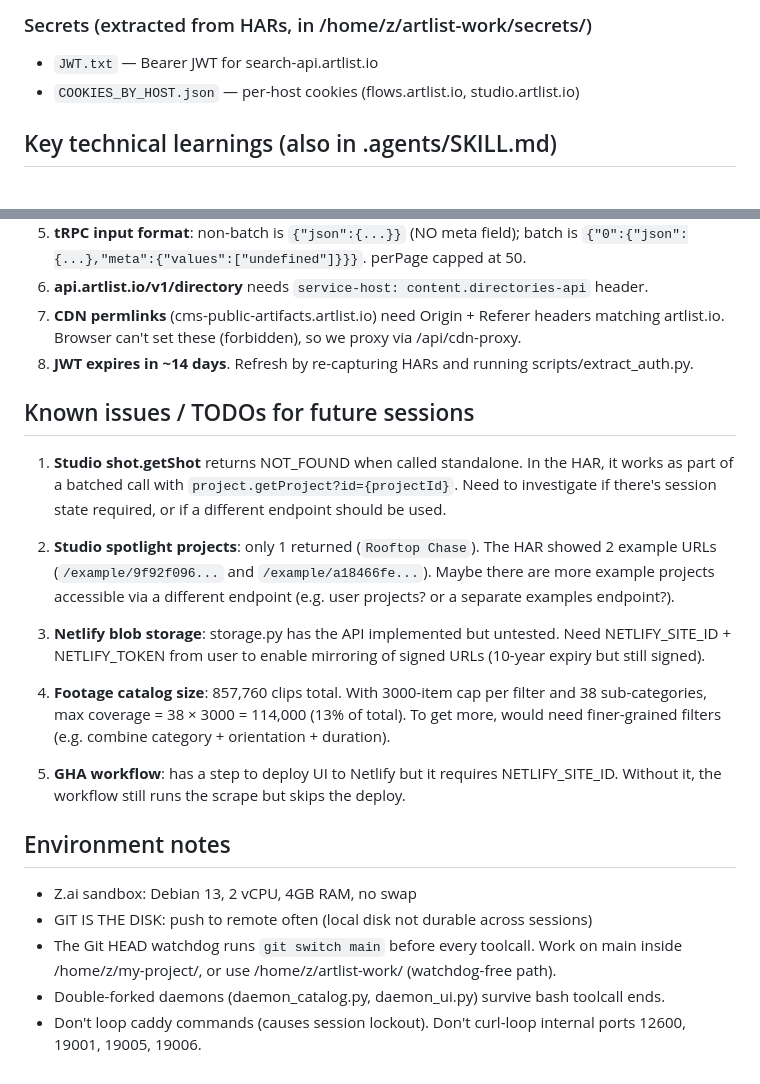
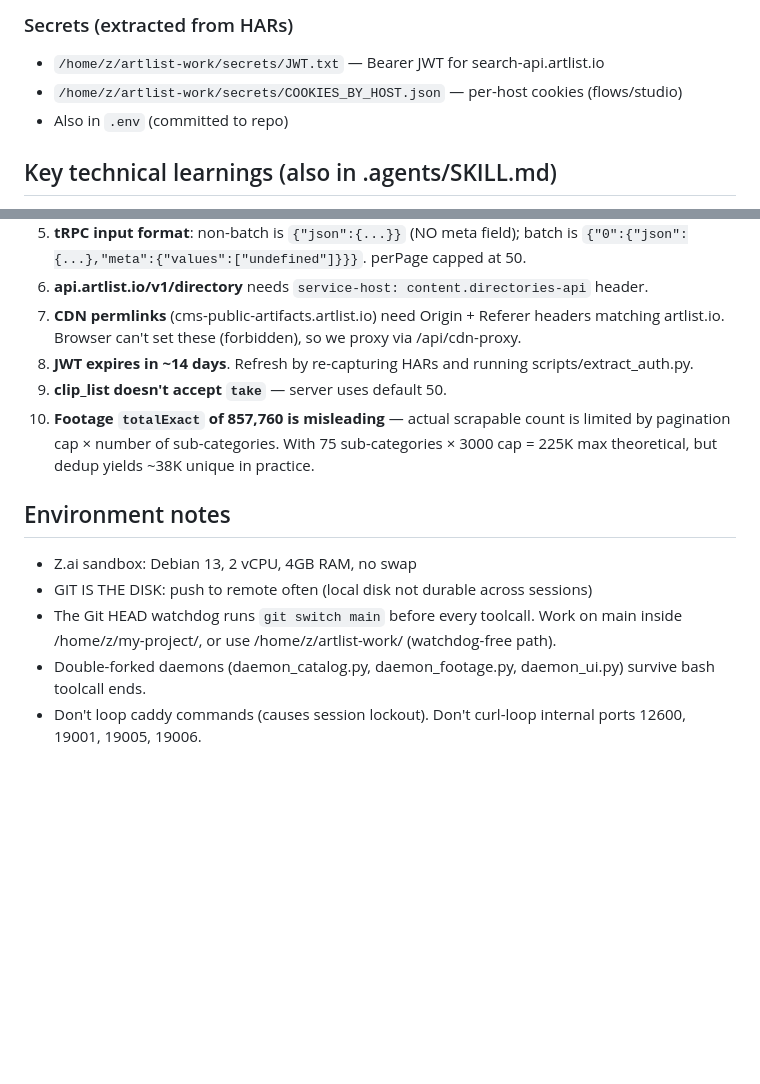
Before and after one commit to wesisad5/artlist-scraper, a Markdown page: HANDOFF.md, 2 parts joined by grey strips. GitHub-like rendering; blank space fills up the shorter version.

```diff
--- a/HANDOFF.md
+++ b/HANDOFF.md
@@ -96,7 +128,8 @@ git push origin main
 
-### Secrets (extracted from HARs, in /home/z/artlist-work/secrets/)
-- `JWT.txt` — Bearer JWT for search-api.artlist.io
-- `COOKIES_BY_HOST.json` — per-host cookies (flows.artlist.io, studio.artlist.io)
+### Secrets (extracted from HARs)
+- `/home/z/artlist-work/secrets/JWT.txt` — Bearer JWT for search-api.artlist.io
+- `/home/z/artlist-work/secrets/COOKIES_BY_HOST.json` — per-host cookies (flows/studio)
+- Also in `.env` (committed to repo)
 
 ## Key technical learnings (also in .agents/SKILL.md)
 
@@ -108,23 +141,13 @@ git push origin main
 6. **api.artlist.io/v1/directory** needs `service-host: content.directories-api` header.
 7. **CDN permlinks** (cms-public-artifacts.artlist.io) need Origin + Referer headers matching artlist.io. Browser can't set these (forbidden), so we proxy via /api/cdn-proxy.
 8. **JWT expires in ~14 days**. Refresh by re-capturing HARs and running scripts/extract_auth.py.
-
-## Known issues / TODOs for future sessions
-
-1. **Studio shot.getShot** returns NOT_FOUND when called standalone. In the HAR, it works as part of a batched call with `project.getProject?id={projectId}`. Need to investigate if there's session state required, or if a different endpoint should be used.
-
-2. **Studio spotlight projects**: only 1 returned (`Rooftop Chase`). The HAR showed 2 example URLs (`/example/9f92f096...` and `/example/a18466fe...`). Maybe there are more example projects accessible via a different endpoint (e.g. user projects? or a separate examples endpoint?).
-
-3. **Netlify blob storage**: storage.py has the API implemented but untested. Need NETLIFY_SITE_ID + NETLIFY_TOKEN from user to enable mirroring of signed URLs (10-year expiry but still signed).
-
-4. **Footage catalog size**: 857,760 clips total. With 3000-item cap per filter and 38 sub-categories, max coverage = 38 × 3000 = 114,000 (13% of total). To get more, would need finer-grained filters (e.g. combine category + orientation + duration).
-
-5. **GHA workflow**: has a step to deploy UI to Netlify but it requires NETLIFY_SITE_ID. Without it, the workflow still runs the scrape but skips the deploy.
+9. **clip_list doesn't accept `take`** — server uses default 50.
+10. **Footage `totalExact` of 857,760 is misleading** — actual scrapable count is limited by pagination cap × number of sub-categories. With 75 sub-categories × 3000 cap = 225K max theoretical, but dedup yields ~38K unique in practice.
 
 ## Environment notes
 
 - Z.ai sandbox: Debian 13, 2 vCPU, 4GB RAM, no swap
 - GIT IS THE DISK: push to remote often (local disk not durable across sessions)
 - The Git HEAD watchdog runs `git switch main` before every toolcall. Work on main inside /home/z/my-project/, or use /home/z/artlist-work/ (watchdog-free path).
-- Double-forked daemons (daemon_catalog.py, daemon_ui.py) survive bash toolcall ends.
+- Double-forked daemons (daemon_catalog.py, daemon_footage.py, daemon_ui.py) survive bash toolcall ends.
 - Don't loop caddy commands (causes session lockout). Don't curl-loop internal ports 12600, 19001, 19005, 19006.
```
Also changed, not shown: other parts of HANDOFF.md (+103 -71 lines), PLAN.md (+32 -33 lines).
